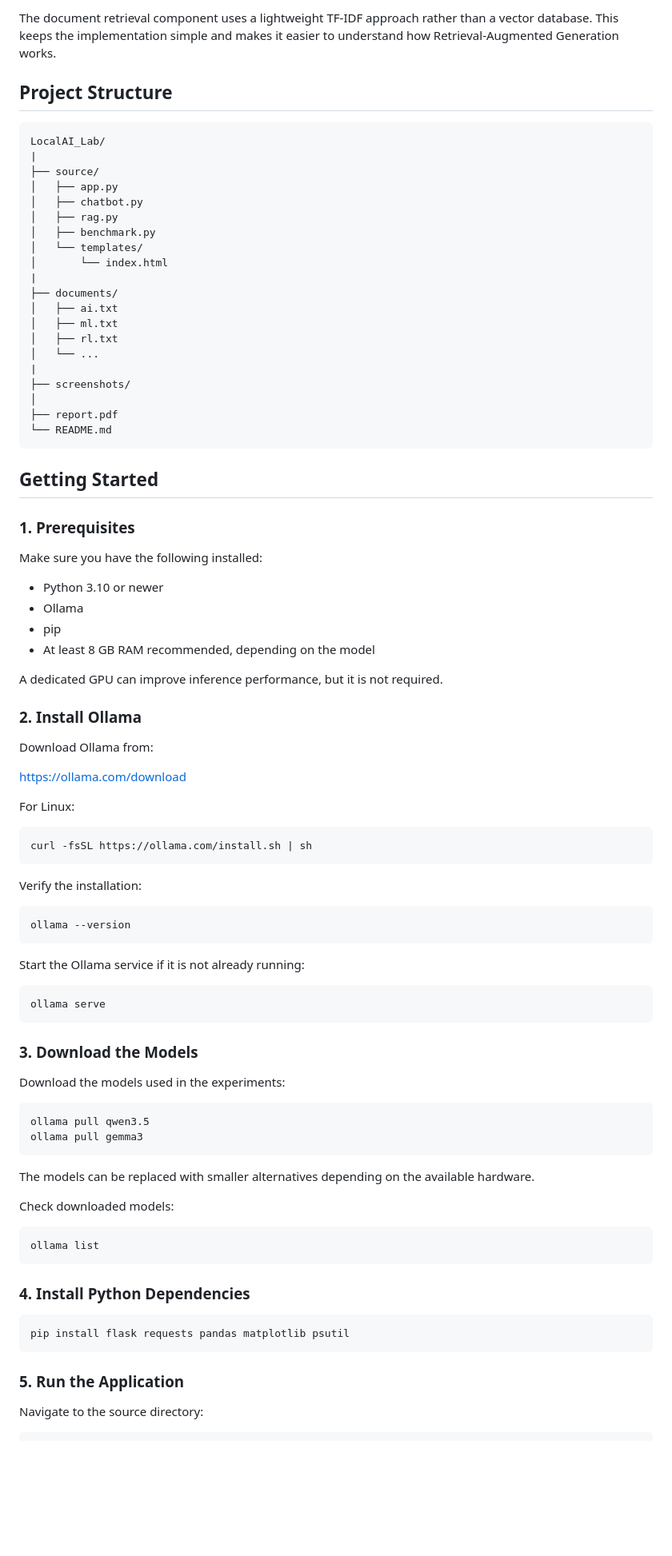
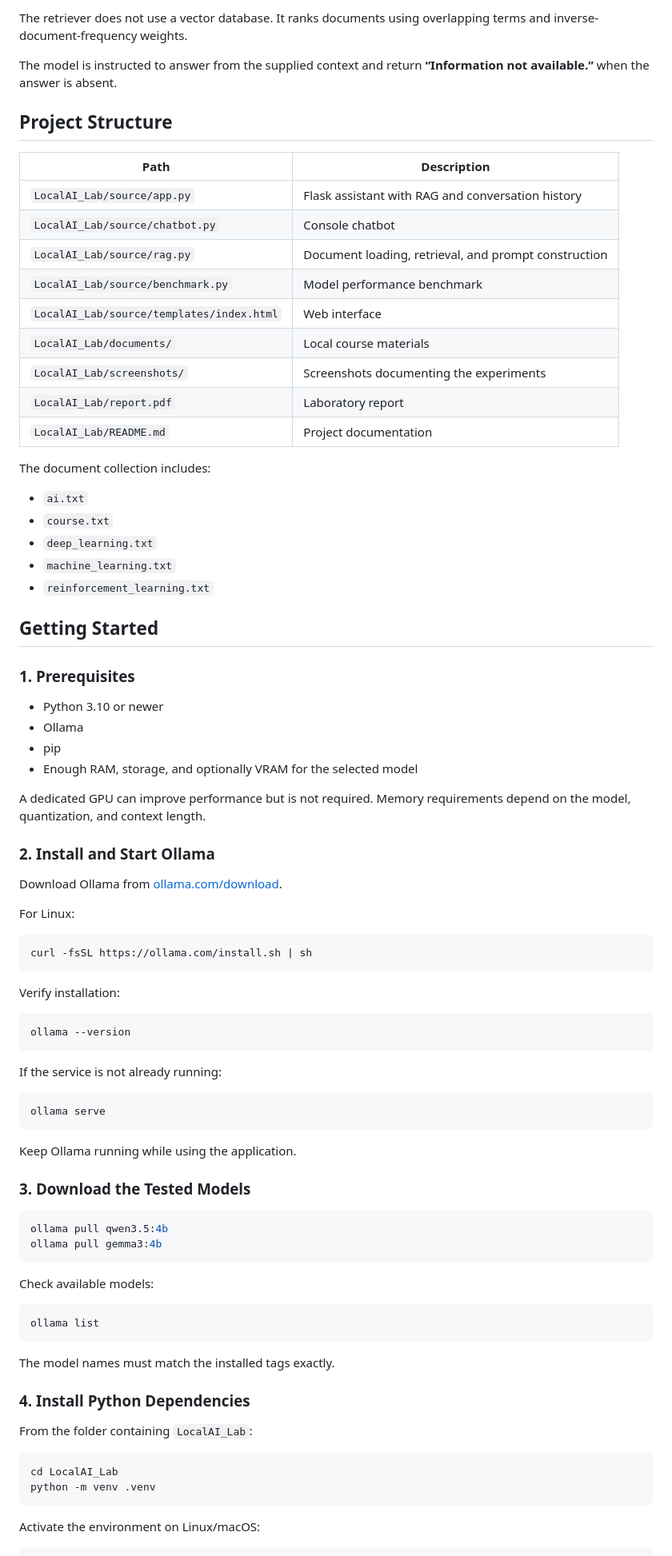
Before and after one commit to Loubnaelghazi/Mini-RAG-Local-AI-with-Ollama, a Markdown page: README.md, the part around one of its changes. Shown at 80% size. Rendered like a GitHub page; blank space fills up the shorter version.

````diff
--- a/README.md
+++ b/README.md
@@ -81,50 +60,45 @@ Web Interface
 ```
 
-The document retrieval component uses a lightweight TF-IDF approach rather than a vector database. This keeps the implementation simple and makes it easier to understand how Retrieval-Augmented Generation works.
+The retriever does not use a vector database. It ranks documents using overlapping terms and inverse-document-frequency weights.
+
+The model is instructed to answer from the supplied context and return **“Information not available.”** when the answer is absent.
 
 ## Project Structure
 
-```text
-LocalAI_Lab/
-|
-├── source/
-│   ├── app.py
-│   ├── chatbot.py
-│   ├── rag.py
-│   ├── benchmark.py
-│   └── templates/
-│       └── index.html
-|
-├── documents/
-│   ├── ai.txt
-│   ├── ml.txt
-│   ├── rl.txt
-│   └── ...
-|
-├── screenshots/
-│
-├── report.pdf
-└── README.md
-```
+| Path | Description |
+|---|---|
+| `LocalAI_Lab/source/app.py` | Flask assistant with RAG and conversation history |
+| `LocalAI_Lab/source/chatbot.py` | Console chatbot |
+| `LocalAI_Lab/source/rag.py` | Document loading, retrieval, and prompt construction |
+| `LocalAI_Lab/source/benchmark.py` | Model performance benchmark |
+| `LocalAI_Lab/source/templates/index.html` | Web interface |
+| `LocalAI_Lab/documents/` | Local course materials |
+| `LocalAI_Lab/screenshots/` | Screenshots documenting the experiments |
+| `LocalAI_Lab/report.pdf` | Laboratory report |
+| `LocalAI_Lab/README.md` | Project documentation |
+
+The document collection includes:
+
+- `ai.txt`
+- `course.txt`
+- `deep_learning.txt`
+- `machine_learning.txt`
+- `reinforcement_learning.txt`
 
 ## Getting Started
 
 ### 1. Prerequisites
 
-Make sure you have the following installed:
-
 - Python 3.10 or newer
 - Ollama
 - pip
-- At least 8 GB RAM recommended, depending on the model
+- Enough RAM, storage, and optionally VRAM for the selected model
 
-A dedicated GPU can improve inference performance, but it is not required.
+A dedicated GPU can improve performance but is not required. Memory requirements depend on the model, quantization, and context length.
 
-### 2. Install Ollama
+### 2. Install and Start Ollama
 
-Download Ollama from:
-
-https://ollama.com/download
+Download Ollama from [ollama.com/download](https://ollama.com/download).
 
 For Linux:
 
@@ -132,43 +106,44 @@ For Linux:
 curl -fsSL https://ollama.com/install.sh | sh
 ```
 
-Verify the installation:
+Verify installation:
 
 ```bash
 ollama --version
 ```
 
-Start the Ollama service if it is not already running:
+If the service is not already running:
 
 ```bash
 ollama serve
 ```
 
-### 3. Download the Models
+Keep Ollama running while using the application.
 
-Download the models used in the experiments:
+### 3. Download the Tested Models
 
 ```bash
-ollama pull qwen3.5
-ollama pull gemma3
+ollama pull qwen3.5:4b
+ollama pull gemma3:4b
 ```
 
-The models can be replaced with smaller alternatives depending on the available hardware.
-
-Check downloaded models:
+Check available models:
 
 ```bash
 ollama list
 ```
 
+The model names must match the installed tags exactly.
+
 ### 4. Install Python Dependencies
 
+From the folder containing `LocalAI_Lab`:
+
 ```bash
-pip install flask requests pandas matplotlib psutil
+cd LocalAI_Lab
+python -m venv .venv
 ```
 
-### 5. Run the Application
-
-Navigate to the source directory:
+Activate the environment on Linux/macOS:
 
 ```bash
````
Also changed, not shown: other parts of README.md (+161 -83 lines).
